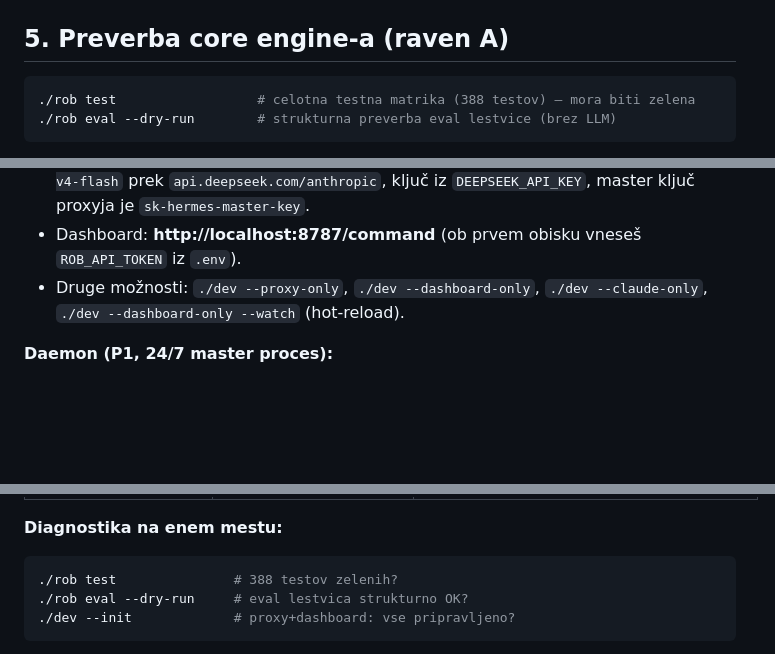
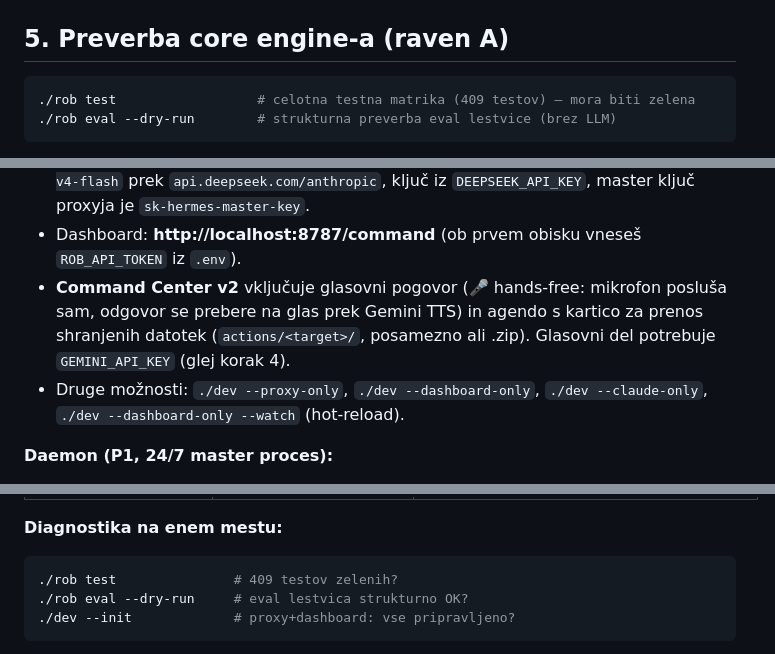
Before and after one commit to robAItech/rob-system, a Markdown page: docs/INSTALL.md, 3 parts joined by grey strips. Drawn GitHub-style; blank space fills up the shorter version.

````diff
--- a/docs/INSTALL.md
+++ b/docs/INSTALL.md
@@ -133,7 +133,7 @@ model je `deepseek-v4-flash` (preslika tudi vse Claude modele).
 ## 5. Preverba core engine-a (raven A)
 
 ```bash
-./rob test                  # celotna testna matrika (388 testov) — mora biti zelena
+./rob test                  # celotna testna matrika (409 testov) — mora biti zelena
 ./rob eval --dry-run        # strukturna preverba eval lestvice (brez LLM)
 ```
 
@@ -170,6 +170,10 @@ bun install                 # TS odvisnosti (src/)
   `DEEPSEEK_API_KEY`, master ključ proxyja je `sk-hermes-master-key`.
 - Dashboard: **http://localhost:8787/command** (ob prvem obisku vneseš
   `ROB_API_TOKEN` iz `.env`).
+- **Command Center v2** vključuje glasovni pogovor (🎤 hands-free: mikrofon
+  posluša sam, odgovor se prebere na glas prek Gemini TTS) in agendo s kartico
+  za prenos shranjenih datotek (`actions/<target>/`, posamezno ali .zip).
+  Glasovni del potrebuje `GEMINI_API_KEY` (glej korak 4).
 - Druge možnosti: `./dev --proxy-only`, `./dev --dashboard-only`,
   `./dev --claude-only`, `./dev --dashboard-only --watch` (hot-reload).
 
@@ -288,7 +292,7 @@ Windows: Docker Desktop mora biti **zagnan** (ne le nameščen).
 **Diagnostika na enem mestu:**
 
 ```bash
-./rob test               # 388 testov zelenih?
+./rob test               # 409 testov zelenih?
 ./rob eval --dry-run     # eval lestvica strukturno OK?
 ./dev --init             # proxy+dashboard: vse pripravljeno?
 ```
````
Also changed, not shown: README.md (+13 -8 lines).
